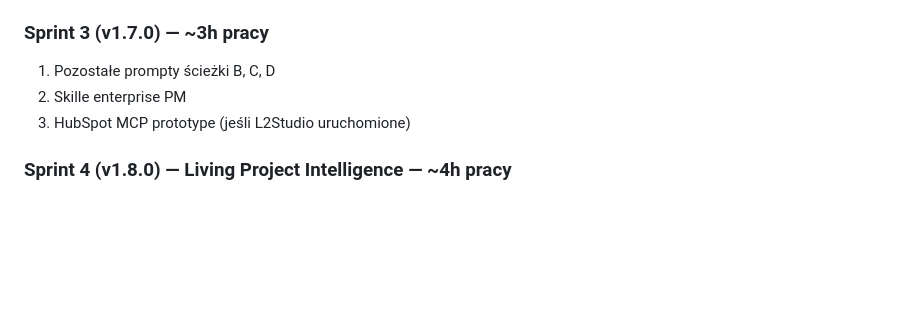
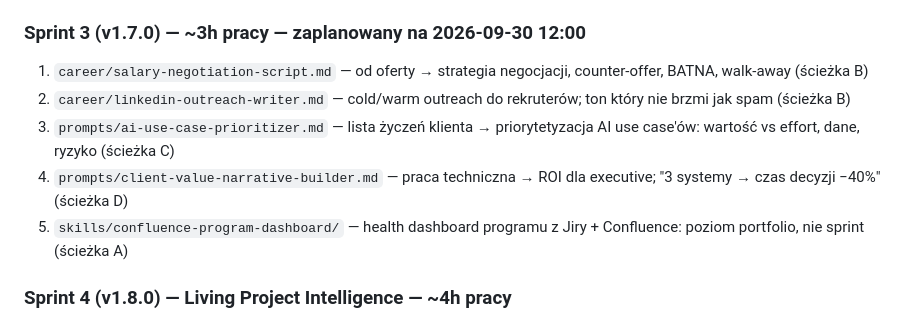
Before and after one commit to pawellach/pm-ai-prompts, a Markdown page: DEVELOPMENT_BACKLOG.md, the part around one of its changes. GitHub-like rendering; blank space fills up the shorter version.

Commit message:
docs: clarify v1.7.0 sprint scope (5 items, scheduled 2026-09-30)
Co-Authored-By: Hakken Asystent AI

```diff
--- a/DEVELOPMENT_BACKLOG.md
+++ b/DEVELOPMENT_BACKLOG.md
@@ -169,10 +169,12 @@ Skille Claude Code:
 4. `skills/consulting-client-status-pack/`
 5. `prompts/executive-presentation-builder.md`
 
-### Sprint 3 (v1.7.0) — ~3h pracy
-1. Pozostałe prompty ścieżki B, C, D
-2. Skille enterprise PM
-3. HubSpot MCP prototype (jeśli L2Studio uruchomione)
+### Sprint 3 (v1.7.0) — ~3h pracy — zaplanowany na 2026-09-30 12:00
+1. `career/salary-negotiation-script.md` — od oferty → strategia negocjacji, counter-offer, BATNA, walk-away (ścieżka B)
+2. `career/linkedin-outreach-writer.md` — cold/warm outreach do rekruterów; ton który nie brzmi jak spam (ścieżka B)
+3. `prompts/ai-use-case-prioritizer.md` — lista życzeń klienta → priorytetyzacja AI use case'ów: wartość vs effort, dane, ryzyko (ścieżka C)
+4. `prompts/client-value-narrative-builder.md` — praca techniczna → ROI dla executive; "3 systemy → czas decyzji −40%" (ścieżka D)
+5. `skills/confluence-program-dashboard/` — health dashboard programu z Jiry + Confluence: poziom portfolio, nie sprint (ścieżka A)
 
 ### Sprint 4 (v1.8.0) — Living Project Intelligence — ~4h pracy
 1. `skills/sprint-close-synthesizer/` — koniec sprintu: pull zamkniętych ticketów z Jiry → velocity, przeniesienia, seed planowania następnego; dopełnienie jira-sync
```
Also changed, not shown: other parts of DEVELOPMENT_BACKLOG.md (+1 -1 lines).
